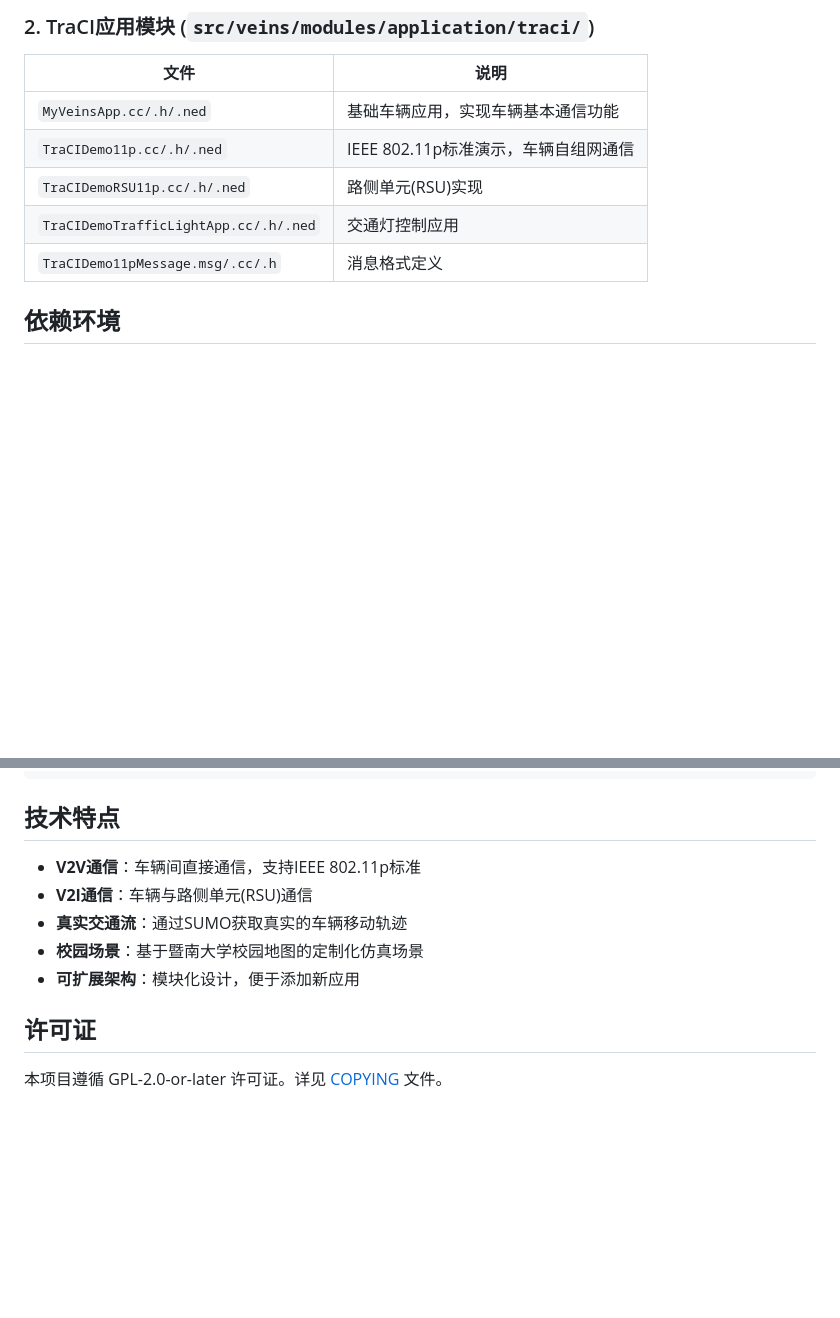
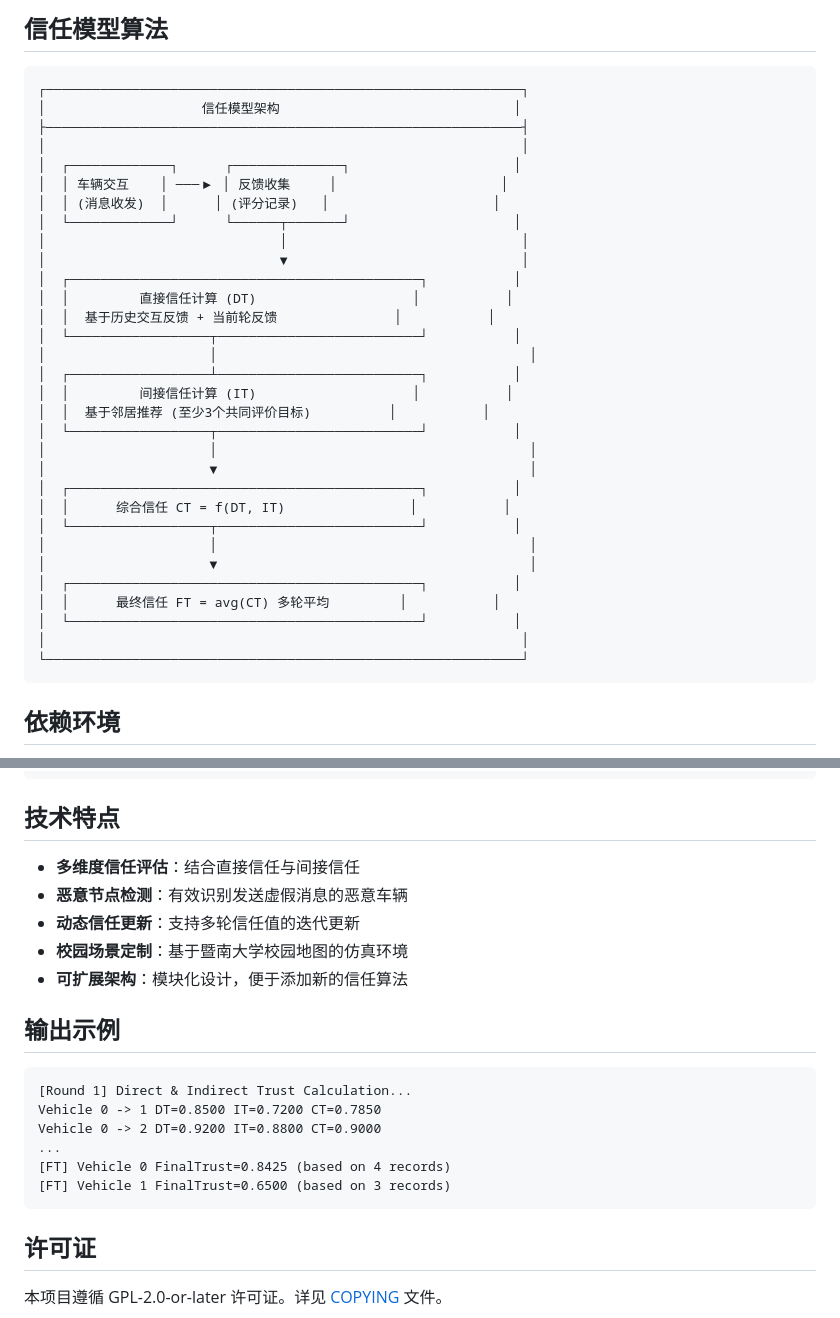
Before and after one commit to refeng005-design/trust_veins, a Markdown page: README.md, 2 parts joined by grey strips. Rendered like a GitHub page; blank space fills up the shorter version.

````diff
--- a/README.md
+++ b/README.md
@@ -45,12 +69,39 @@ veins/
 
-### 2. TraCI应用模块 (`src/veins/modules/application/traci/`)
-| 文件 | 说明 |
-|------|------|
-| `MyVeinsApp.cc/.h/.ned` | 基础车辆应用，实现车辆基本通信功能 |
-| `TraCIDemo11p.cc/.h/.ned` | IEEE 802.11p标准演示，车辆自组网通信 |
-| `TraCIDemoRSU11p.cc/.h/.ned` | 路侧单元(RSU)实现 |
-| `TraCIDemoTrafficLightApp.cc/.h/.ned` | 交通灯控制应用 |
-| `TraCIDemo11pMessage.msg/.cc/.h` | 消息格式定义 |
+## 信任模型算法
+
+```
+┌─────────────────────────────────────────────────────────────┐
+│                    信任模型架构                              │
+├─────────────────────────────────────────────────────────────┤
+│                                                             │
+│  ┌─────────────┐      ┌──────────────┐                     │
+│  │ 车辆交互    │ ───▶ │ 反馈收集     │                     │
+│  │ (消息收发)  │      │ (评分记录)   │                     │
+│  └─────────────┘      └──────┬───────┘                     │
+│                              │                              │
+│                              ▼                              │
+│  ┌─────────────────────────────────────────────┐           │
+│  │         直接信任计算 (DT)                    │           │
+│  │  基于历史交互反馈 + 当前轮反馈               │           │
+│  └──────────────────┬──────────────────────────┘           │
+│                     │                                        │
+│  ┌──────────────────┴──────────────────────────┐           │
+│  │         间接信任计算 (IT)                    │           │
+│  │  基于邻居推荐 (至少3个共同评价目标)          │           │
+│  └──────────────────┬──────────────────────────┘           │
+│                     │                                        │
+│                     ▼                                        │
+│  ┌─────────────────────────────────────────────┐           │
+│  │      综合信任 CT = f(DT, IT)                │           │
+│  └──────────────────┬──────────────────────────┘           │
+│                     │                                        │
+│                     ▼                                        │
+│  ┌─────────────────────────────────────────────┐           │
+│  │      最终信任 FT = avg(CT) 多轮平均         │           │
+│  └─────────────────────────────────────────────┘           │
+│                                                             │
+└─────────────────────────────────────────────────────────────┘
+```
 
 ## 依赖环境
 
@@ -74,11 +125,22 @@ cd examples/veins
 
 ## 技术特点
 
-- **V2V通信**：车辆间直接通信，支持IEEE 802.11p标准
-- **V2I通信**：车辆与路侧单元(RSU)通信
-- **真实交通流**：通过SUMO获取真实的车辆移动轨迹
-- **校园场景**：基于暨南大学校园地图的定制化仿真场景
-- **可扩展架构**：模块化设计，便于添加新应用
+- **多维度信任评估**：结合直接信任与间接信任
+- **恶意节点检测**：有效识别发送虚假消息的恶意车辆
+- **动态信任更新**：支持多轮信任值的迭代更新
+- **校园场景定制**：基于暨南大学校园地图的仿真环境
+- **可扩展架构**：模块化设计，便于添加新的信任算法
+
+## 输出示例
+
+```
+[Round 1] Direct & Indirect Trust Calculation...
+Vehicle 0 -> 1 DT=0.8500 IT=0.7200 CT=0.7850
+Vehicle 0 -> 2 DT=0.9200 IT=0.8800 CT=0.9000
+...
+[FT] Vehicle 0 FinalTrust=0.8425 (based on 4 records)
+[FT] Vehicle 1 FinalTrust=0.6500 (based on 3 records)
+```
 
 ## 许可证
 
````
Also changed, not shown: other parts of README.md (+32 -8 lines).
